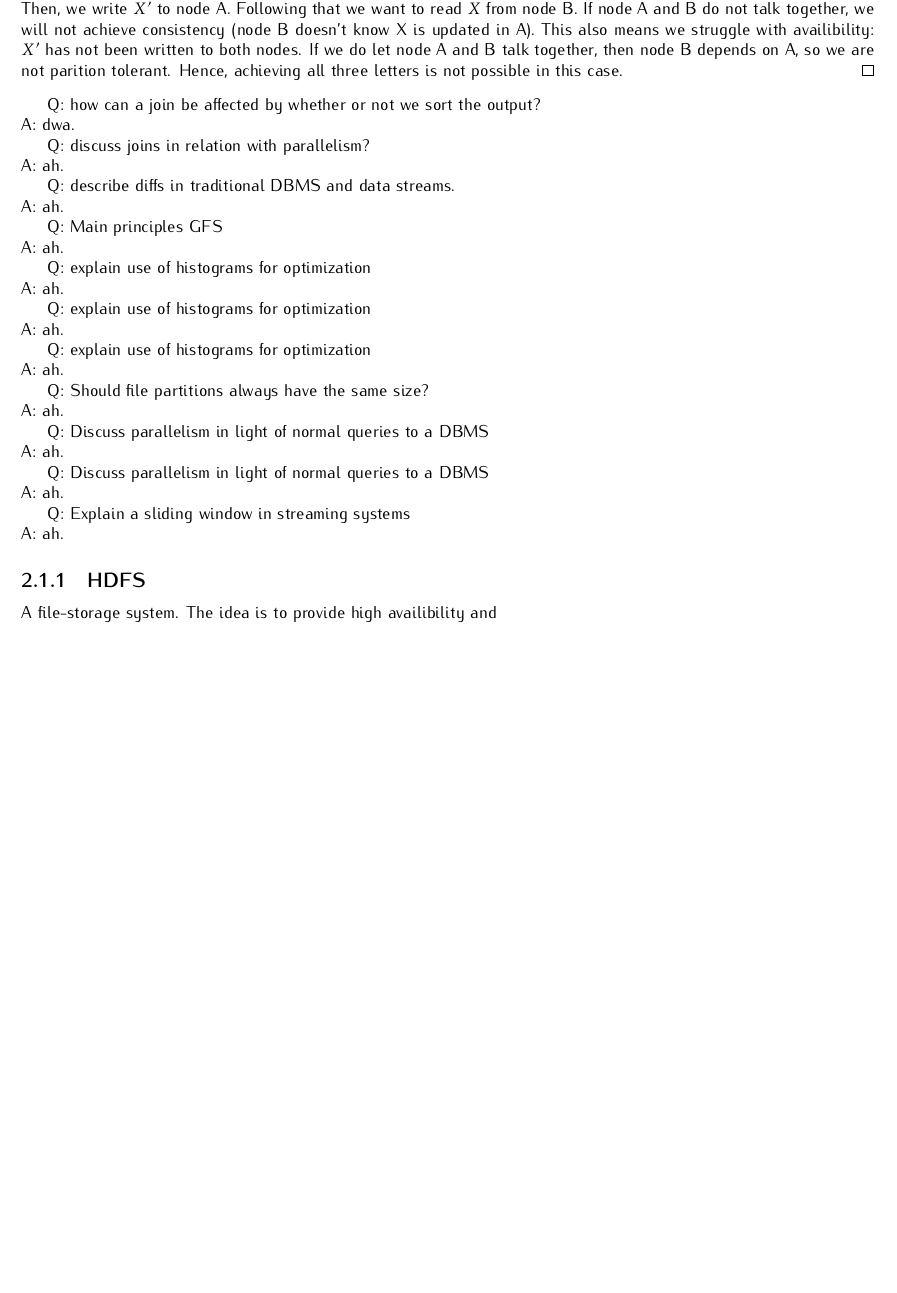
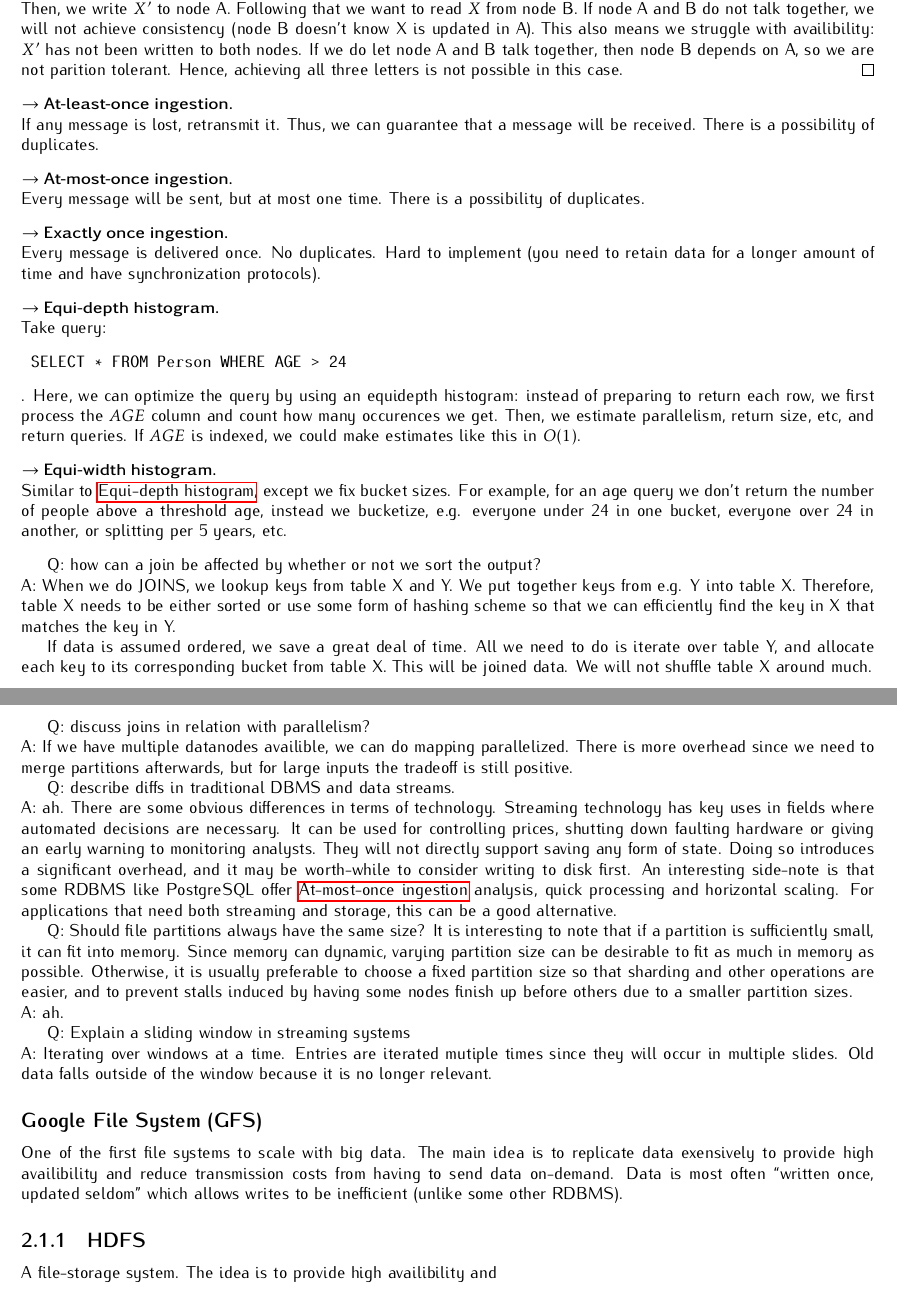
Before and after one commit to andsild/NotusVitae, a LaTeX thesis (report.tex, which reads src/bigdata.tex): part of page 45 of 56 before the commit and two parts of pages 45 and 46 of 57 after it, the two joined at a grey line, cut so that both start at the same text, the shorter picture padded with empty space. Compiled offline with pdfLaTeX.

```diff
--- a/src/bigdata.tex
+++ b/src/bigdata.tex
@@ -22,39 +22,73 @@
 Hence, achieving all three letters is not possible in this case.
 \end{proof}
 
+\begin{definition}[At-least-once ingestion]\label{def:atleastonce}
+    If any message is lost, retransmit it. Thus, we can guarantee that a message will be received.
+    There is a possibility of duplicates.
+\end{definition}
+
+\begin{definition}[At-most-once ingestion]\label{def:atmostonce}
+    Every message will be sent, but at most one time.
+    There is a possibility of duplicates.
+\end{definition}
+
+\begin{definition}[Exactly once ingestion]\label{def:exactlyonce}
+    Every message is delivered once. No duplicates. Hard to implement (you need to retain data for a longer amount of time and have synchronization protocols).
+\end{definition}
+
+\begin{definition}[Equi-depth histogram]\label{def:equidepthhistogram}
+Take query:
+\begin{verbatim} SELECT * FROM Person WHERE AGE > 24 \end{verbatim}.
+Here, we can optimize the query by using an equidepth histogram:
+instead of preparing to return each row, we first process the $AGE$ column and count
+how many occurences we get. Then, we estimate parallelism, return size, etc, and return queries.
+If $AGE$ is indexed, we could make estimates like  this in $O(1)$.
+\end{definition}
+
+\begin{definition}[Equi-width histogram]
+    Similar to \nameref{def:equidepthhistogram}, except we fix bucket sizes.
+    For example, for an age query we don't return the number of people above a threshold age,
+    instead we bucketize, e.g. everyone under 24 in one bucket, everyone over 24 in another,
+    or splitting per 5 years, etc.
+\end{definition}
+
+
 Q:\@ how can a join be affected by whether or not we sort the output?
-\newline A:\@ dwa.
+\newline A:\@ When we do JOINS, we lookup keys from table X and Y. We put together keys from e.g. Y into table X. Therefore, table X needs to be either sorted or use some form of hashing scheme so that we can efficiently find the key in X that matches the key in Y.
+
+If data is assumed ordered, we save a great deal of time. All we need to do is iterate over table Y, and allocate each key to its corresponding bucket from table X. This will be joined data. We will not shuffle table X around much.
 
 Q:\@ discuss joins in relation with parallelism?
-\newline A:\@ ah.
+\newline A:\@ If we have multiple datanodes availible, we can do mapping
+parallelized. There is more overhead since we need to merge partitions afterwards,
+but for large inputs the tradeoff is still positive.
 
 Q:\@ describe diffs in traditional DBMS and data streams.
 \newline A:\@ ah.
-
-Q:\@ Main principles GFS
-\newline A:\@ ah.
-
-Q:\@ explain use of histograms for optimization
-\newline A:\@ ah.
-
-Q:\@ explain use of histograms for optimization
-\newline A:\@ ah.
-
-Q:\@ explain use of histograms for optimization
-\newline A:\@ ah.
-
+There are some obvious differences in terms of technology. Streaming technology has key uses
+in fields where automated decisions are necessary. It can be used for controlling prices,
+shutting down faulting hardware or giving an early warning to monitoring analysts.
+They will not directly  support saving any form of state. Doing so introduces a significant overhead,
+and it may be worth-while to consider writing to disk first.
+An interesting side-note is that some RDBMS like PostgreSQL offer \nameref{def:atmostonce} analysis, quick processing and horizontal scaling. For applications that need both streaming and storage, this can
+be a good alternative.
 
 Q:\@ Should file partitions always have the same size?
-\newline A:\@ ah.
-
-Q:\@ Discuss parallelism in light of normal queries to a DBMS
-\newline A:\@ ah.
-
-Q:\@ Discuss parallelism in light of normal queries to a DBMS
+It is interesting to note that if a partition is sufficiently small, it can fit into memory.
+Since memory can dynamic, varying partition size can be desirable to fit as much in memory as possible.
+Otherwise, it is usually preferable to choose a fixed partition size so that sharding and
+other operations are easier, and to prevent stalls induced by having some nodes finish up
+before others due to a smaller partition sizes.
 \newline A:\@ ah.
 
 Q:\@ Explain a sliding window in streaming systems
-\newline A:\@ ah.
+\newline A:\@ Iterating over windows at a time. Entries are  iterated mutiple times since they
+will occur in multiple slides. Old data falls outside of the window because it is no longer relevant.
+
+\subsection*{Google File System (GFS)}
+One of the first file systems to scale with big data. The main idea is to replicate data
+exensively to provide high availibility and reduce transmission costs from having to send data on-demand.
+Data is most often ``written once, updated seldom'' which allows writes to be inefficient (unlike some other RDBMS).
 
 \subsection{HDFS}
 A file-storage system. The idea is to provide high availibility and
```
Also changed, not shown: 1 other file.
